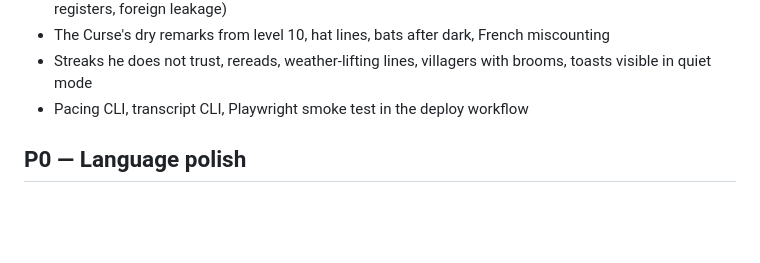
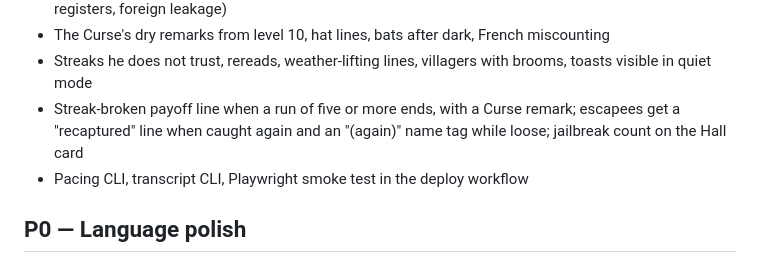
Before and after one commit to huntergdavis/curse-of-the-herder, a Markdown page: BACKLOG.md, the part around the change. Drawn GitHub-style; blank space fills up the shorter version.

Commit message:
Backlog: streak payoff, recaptured escapees
Co-Authored-By: Claude Fable 5.1 <noreply@anthropic.com>

```diff
--- a/BACKLOG.md
+++ b/BACKLOG.md
@@ -54,6 +54,7 @@ long soak.
 - Jailbreak with wanted poster, the wind steals his hat, language audit fixes (uncountables, .own registers, foreign leakage)
 - The Curse's dry remarks from level 10, hat lines, bats after dark, French miscounting
 - Streaks he does not trust, rereads, weather-lifting lines, villagers with brooms, toasts visible in quiet mode
+- Streak-broken payoff line when a run of five or more ends, with a Curse remark; escapees get a "recaptured" line when caught again and an "(again)" name tag while loose; jailbreak count on the Hall card
 - Pacing CLI, transcript CLI, Playwright smoke test in the deploy workflow
 
 ## P0 — Language polish
```
